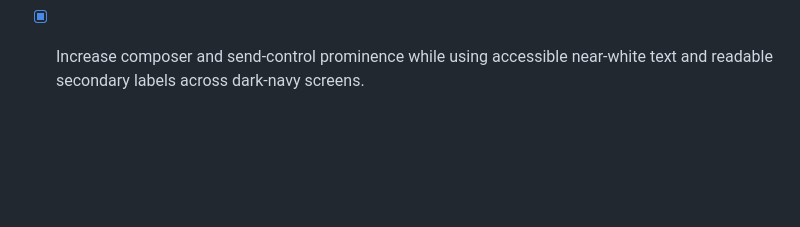
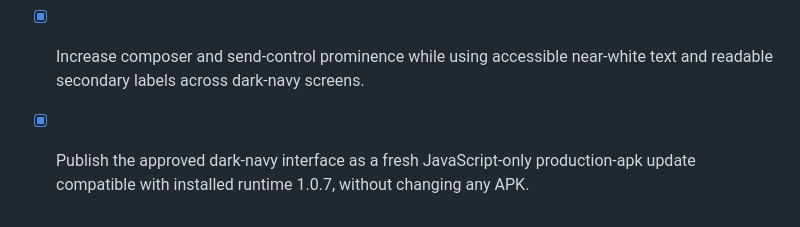
Before and after one commit to najibjom/meshline, a Markdown page: todo.md, the part around the change. Drawn GitHub-style; blank space fills up the shorter version.

Commit message:
Checkpoint: Record the verified release of Meshline’s all-dark-navy interface as Android update group 89857b86-da3e-4269-8032-1f37d387aa09 on production-apk. The fresh isolated export resolved to runtime 1.0.7, and update:list confirms the published Android record. The exact user-provided phone and emulator APK binaries were not rebuilt, renamed, replaced, or otherwise changed.

```diff
--- a/todo.md
+++ b/todo.md
@@ -139,3 +139,4 @@
 - [x] Replace the white-first mobile interface with a cohesive dark-navy Meshline experience across chats, navigation, and supporting screens.
 - [x] Rebalance text, controls, connection status, and message surfaces for clear contrast in the all-dark design without altering messaging behavior.
 - [x] Increase composer and send-control prominence while using accessible near-white text and readable secondary labels across dark-navy screens.
+- [x] Publish the approved dark-navy interface as a fresh JavaScript-only production-apk update compatible with installed runtime 1.0.7, without changing any APK.
```
